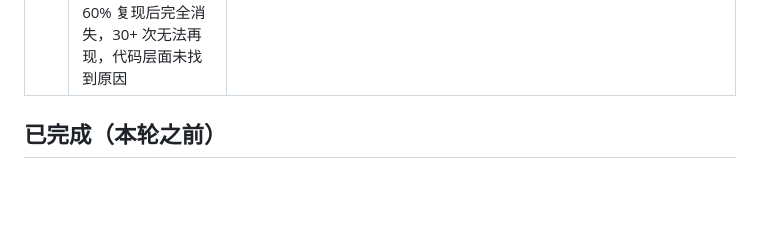
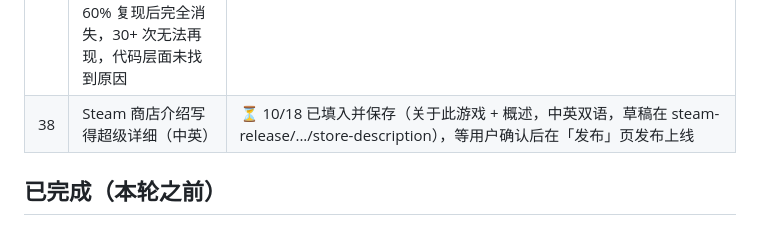
Before and after one commit to tntsg1/Simplified-incremental, a Markdown page: TODO_FEEDBACK.md, the part around the change. Rendered like a GitHub page; blank space fills up the shorter version.

Commit message:
TODO: store description saved, awaiting publish

```diff
--- a/TODO_FEEDBACK.md
+++ b/TODO_FEEDBACK.md
@@ -43,6 +43,7 @@
 | 35 | 有人反映硬币声太大、音效有点杂：调小 | ✅ 源文件 -3dB、大招连响不再额外 +3dB、拥挤时恢复随战斗压低（仅大招期间不压）、同时最多 3 个、大奖收尾 -2dB |
 | 36 | Steam 集换式卡牌：10 Boss 卡 + 10 大招表情 + 10 尺度背景 + 6 徽章 | ⏳ 全套素材已出（steam-release/SKYGUARD-5427620/trading-cards）。10/16 尝试上传：Steamworks 显示「应用程序不合格」，游戏发售并达到可信度指标后才开放上传，届时再传 |
 | 37 | 观察：一次重度捕获（第 10 章满编开火）启动后约 3 秒出现引擎级崩溃 FATAL cowdata get index 1 size 1，60% 复现后完全消失，30+ 次无法再现，代码层面未找到原因 | ⏳ 持续观察；再出现时立即抓完整日志 |
+| 38 | Steam 商店介绍写得超级详细（中英） | ⏳ 10/18 已填入并保存（关于此游戏 + 概述，中英双语，草稿在 steam-release/.../store-description），等用户确认后在「发布」页发布上线 |
 
 ## 已完成（本轮之前）
 
```
